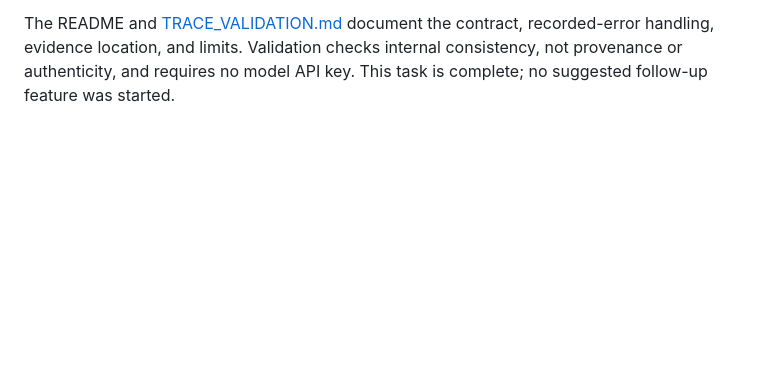
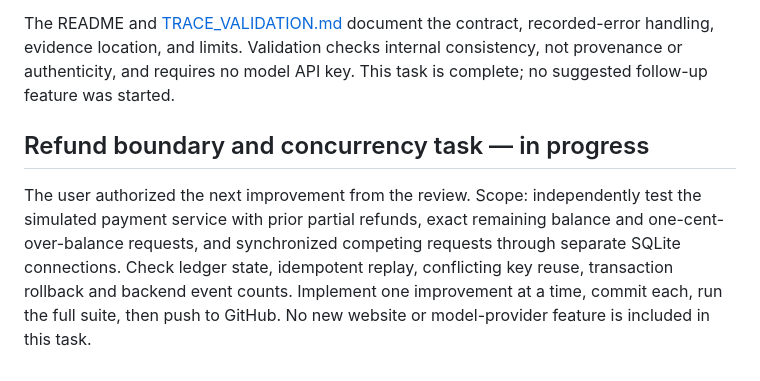
Before and after one commit to partik-01/AgentChaos, a Markdown page: docs/PROGRESS.md, the part around the change. Drawn GitHub-style; blank space fills up the shorter version.

Commit message:
Track refund boundary and concurrency validation plan

```diff
--- a/docs/PROGRESS.md
+++ b/docs/PROGRESS.md
@@ -228,3 +228,13 @@ The README and [TRACE_VALIDATION.md](TRACE_VALIDATION.md) document the contract,
 recorded-error handling, evidence location, and limits. Validation checks internal
 consistency, not provenance or authenticity, and requires no model API key.
 This task is complete; no suggested follow-up feature was started.
+
+## Refund boundary and concurrency task — in progress
+
+The user authorized the next improvement from the review. Scope: independently
+test the simulated payment service with prior partial refunds, exact remaining
+balance and one-cent-over-balance requests, and synchronized competing requests
+through separate SQLite connections. Check ledger state, idempotent replay,
+conflicting key reuse, transaction rollback and backend event counts. Implement
+one improvement at a time, commit each, run the full suite, then push to GitHub.
+No new website or model-provider feature is included in this task.
```
